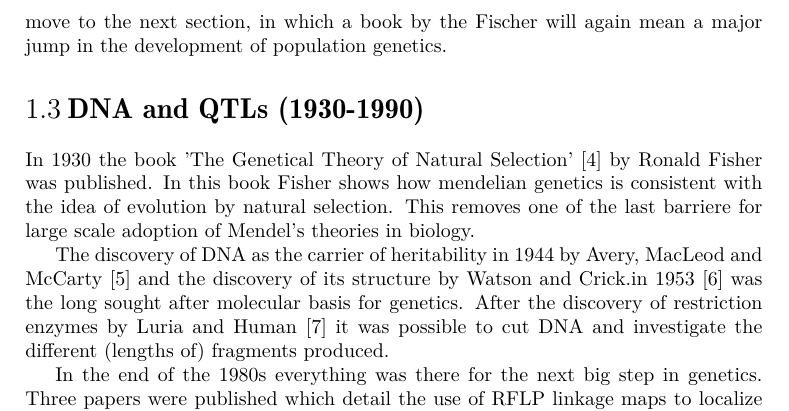
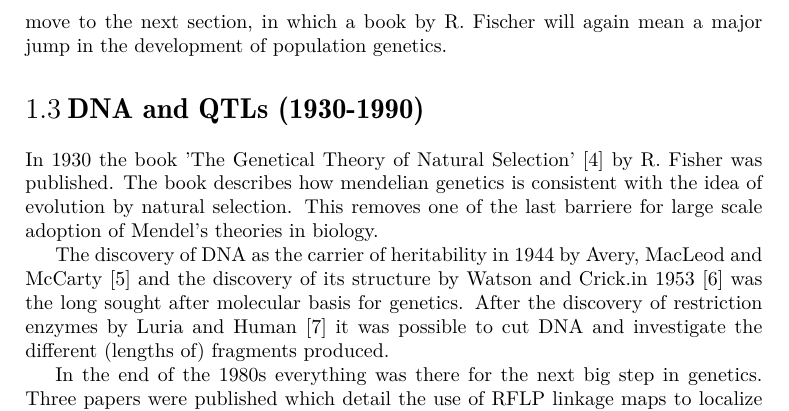
Before and after one commit to DannyArends/Thesis, a LaTeX thesis (Thesis.tex, which reads chapter1.tex): part of page 12 of 131, cut so that both start at the same text. Compiled offline with pdfLaTeX.

Commit message:
Minor updates to chapter 1

```diff
--- a/chapter1.tex
+++ b/chapter1.tex
@@ -111,13 +111,13 @@ In 1918 Ronald Aylmer Fisher published a paper with the title 'The Correlation B
 Relatives on the Supposition of Mendelian Inheritance' in this paper he showed that a
 large number of small effects from discrete genetic units would additively sum up to
 the continuous phenotypes observed \cite{Fisher:1918}. With this observation we move
-to the next section, in which a book by the Fischer will again mean a major jump in
+to the next section, in which a book by R. Fischer will again mean a major jump in
 the development of population genetics.
 
 \section{DNA and QTLs (1930-1990)}
-In 1930 the book 'The Genetical Theory of Natural Selection' \cite{Fisher:1930} by Ronald
-Fisher was published. In this book Fisher shows how mendelian genetics is consistent with
-the idea of evolution by natural selection. This removes one of the last barriere for large
+In 1930 the book 'The Genetical Theory of Natural Selection' \cite{Fisher:1930} by R.
+Fisher was published. The book describes how mendelian genetics is consistent with the
+idea of evolution by natural selection. This removes one of the last barriere for large
 scale adoption of Mendel's theories in biology.
 
 The discovery of DNA as the carrier of heritability in 1944 by Avery, MacLeod and McCarty
```
